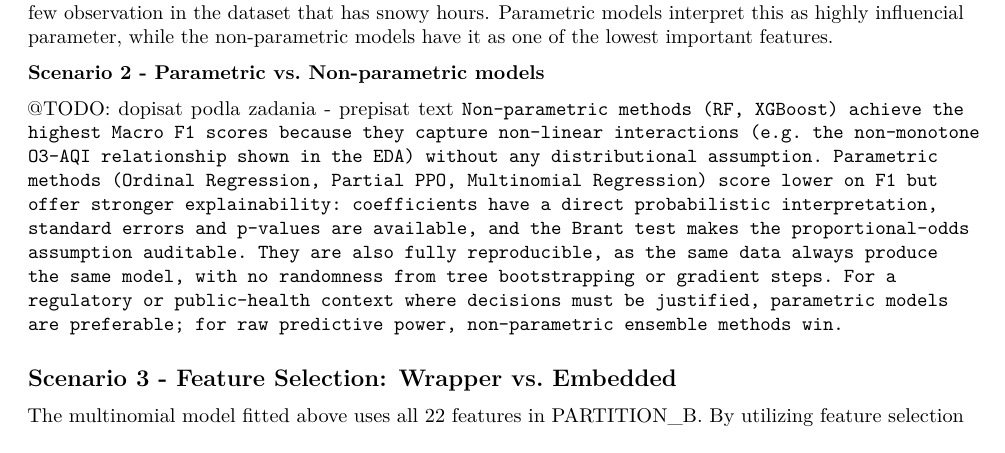
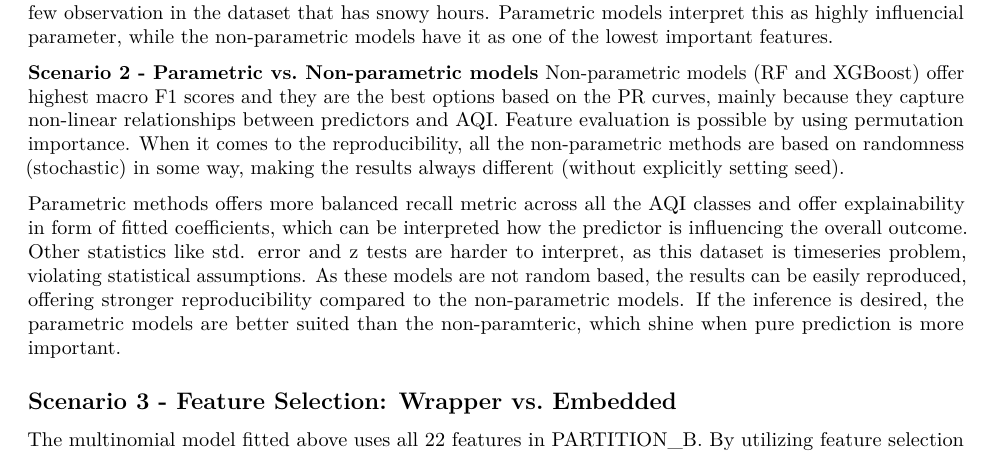
Before and after one commit to filipskrabak/bratislava-aqi-prediction, an R Markdown document (project.Rmd): part of page 46 of 57, cut so that both start at the same text. Rendered offline with R 4.5, knitr and Pandoc, then LaTeX, with nearby package versions; some code elsewhere in the file could not run offline.

Commit message:
scenario 2 summary

```diff
--- a/project.Rmd
+++ b/project.Rmd
@@ -2091,9 +2091,9 @@ Across all three model families (Random Forest, XGBoost, kNN), adding weather fe
 Features that matter in both families, such as pollutants, lagged AQI and weather variables like pressure, were highly usefull for AQI predictions. Non-parametric models expose this through permutation importance, while with parametric models it can be analyzed by looking at the coefficents and statistical significance, noting that some assumption are violated in this dataset. Interesting variable is Snowfall, which there are only few observation in the dataset that has snowy hours. Parametric models interpret this as highly influencial parameter, while the non-parametric models have it as one of the lowest important features.
 
 **Scenario 2 - Parametric vs. Non-parametric models**
-
-@TODO: dopisat podla zadania - prepisat text
-`Non-parametric methods (RF, XGBoost) achieve the highest Macro F1 scores because they capture non-linear interactions (e.g. the non-monotone O3-AQI relationship shown in the EDA) without any distributional assumption. Parametric methods (Ordinal Regression, Partial PPO, Multinomial Regression) score lower on F1 but offer stronger explainability: coefficients have a direct probabilistic interpretation, standard errors and p-values are available, and the Brant test makes the proportional-odds assumption auditable. They are also fully reproducible, as the same data always produce the same model, with no randomness from tree bootstrapping or gradient steps. For a regulatory or public-health context where decisions must be justified, parametric models are preferable; for raw predictive power, non-parametric ensemble methods win.`
+Non-parametric models (RF and XGBoost) offer highest macro F1 scores and they are the best options based on the PR curves, mainly because they capture non-linear relationships between predictors and AQI. Feature evaluation is possible by using permutation importance. When it comes to the reproducibility, all the non-parametric methods are based on randomness (stochastic) in some way, making the results always different (without explicitly setting seed).
+
+Parametric methods offers more balanced recall metric across all the AQI classes and offer explainability in form of fitted coefficients, which can be interpreted how the predictor is influencing the overall outcome. Other statistics like std. error and z tests are harder to interpret, as this dataset is timeseries problem, violating statistical assumptions. As these models are not random based, the results can be easily reproduced, offering stronger reproducibility compared to the non-parametric models. If the inference is desired, the parametric models are better suited than the non-paramteric, which shine when pure prediction is more important.
 
 ## Scenario 3 - Feature Selection: Wrapper vs. Embedded
 
```
